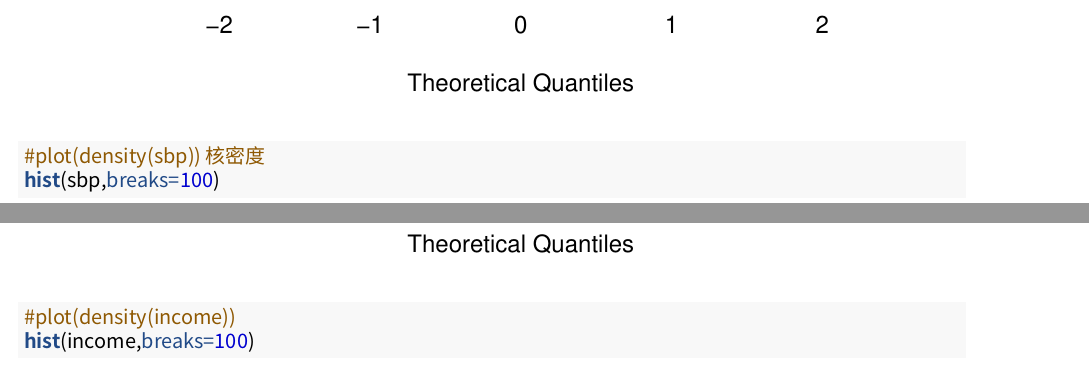
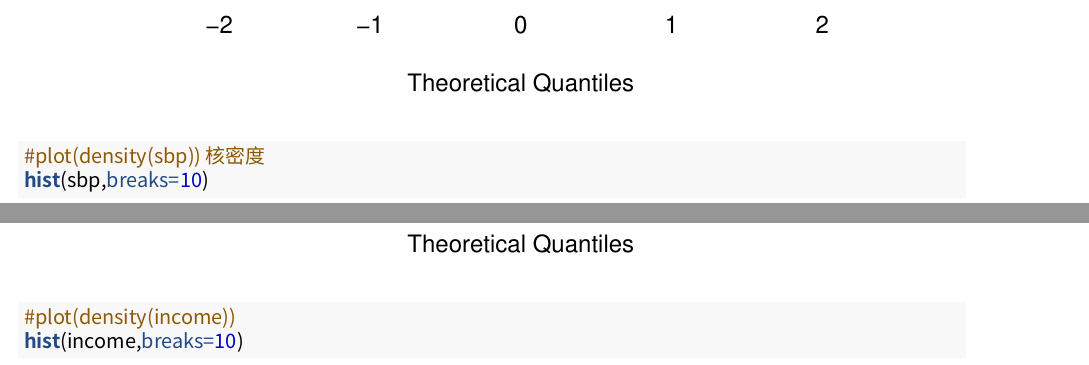
Before and after one commit to xuefliang/RInMedicine, an R Markdown document (Chapter01.Rmd): two parts of pages 2 and 5 of 9, joined at a grey line, cut so that both start at the same text. Rendered offline with R 4.5, knitr and Pandoc, then LaTeX, with nearby package versions; some code elsewhere in the file could not run offline; a font, style sheet, LaTeX package, included part or bibliography that could not be used is replaced or left out.

Commit message:
histgram

````diff
--- a/Chapter01.Rmd
+++ b/Chapter01.Rmd
@@ -51,7 +51,7 @@
 qqnorm(sbp)
 qqline(sbp)
 #plot(density(sbp)) 核密度
-hist(sbp,breaks=100)
+hist(sbp,breaks=10)
 result <- shapiro.test(sbp)
 result
 ks.test(sbp,"pnorm",mean(sbp),sd(sbp))
@@ -97,7 +97,7 @@
 qqnorm(income)
 qqline(income)
 #plot(density(income))
-hist(income,breaks=100)
+hist(income,breaks=10)
 result <- shapiro.test(income)
 result
 ```
````
